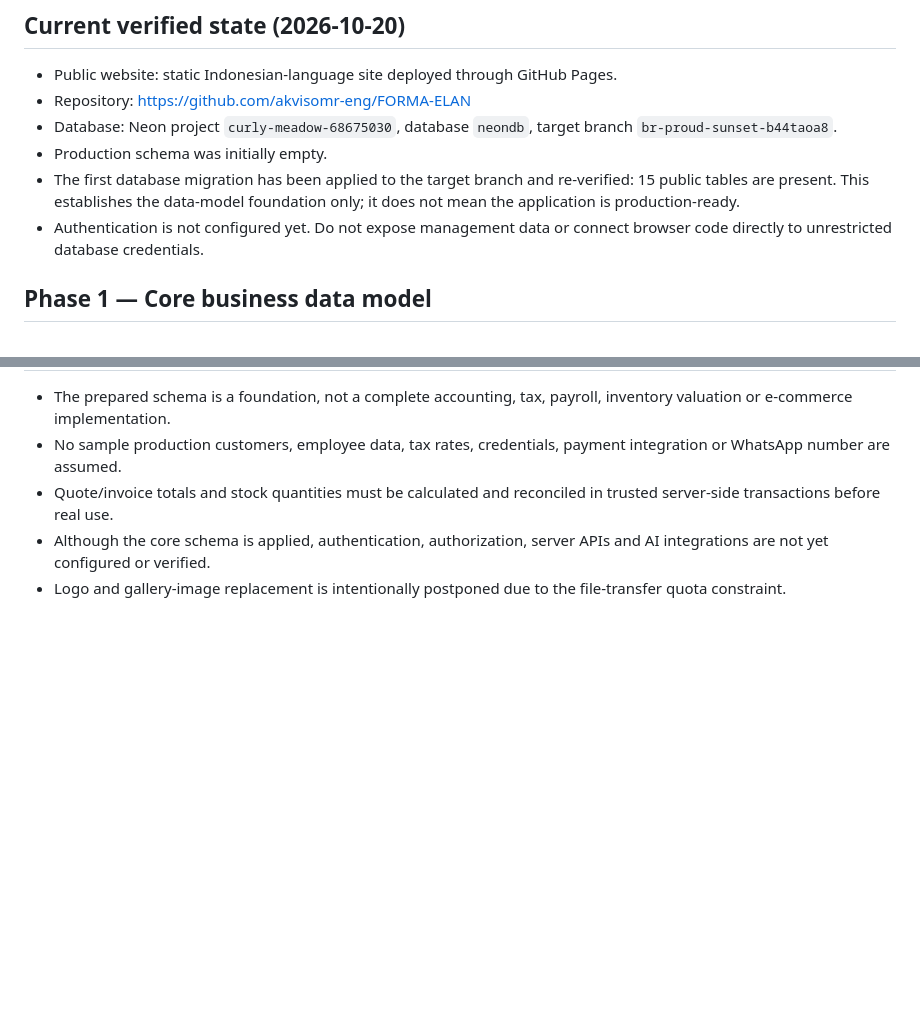
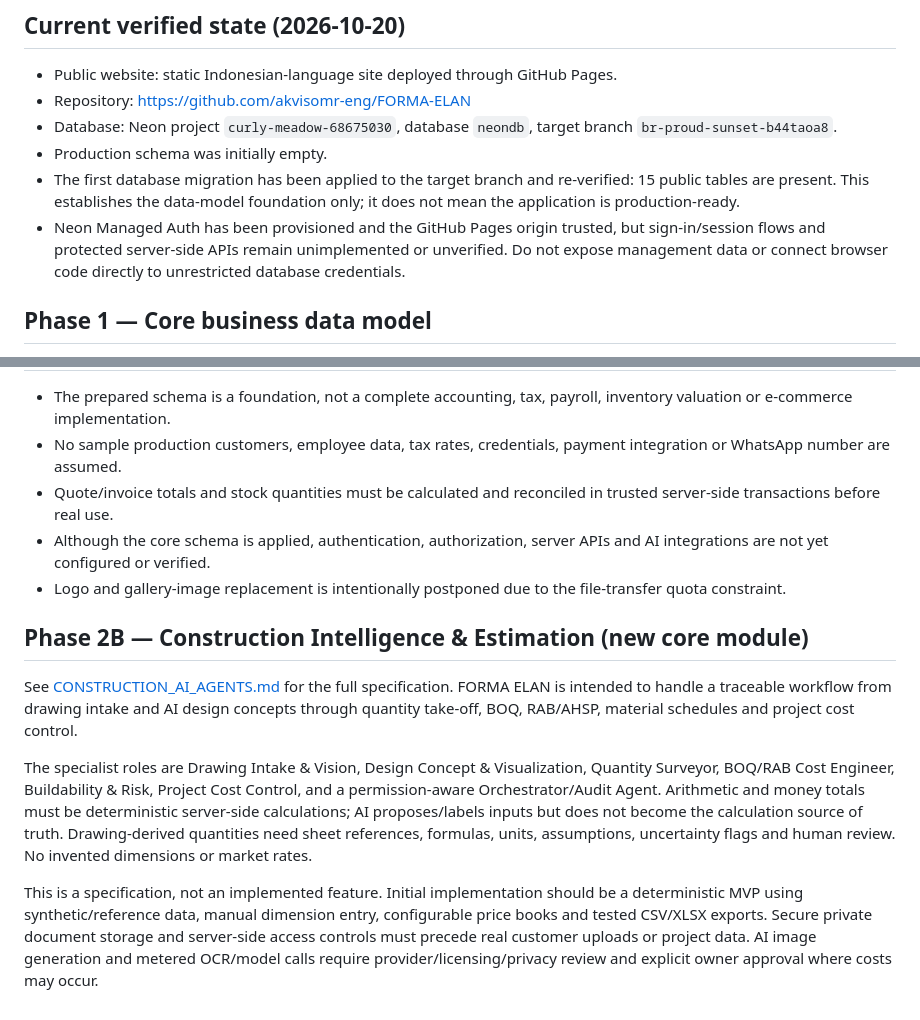
Before and after one commit to akvisomr-eng/FORMA-ELAN, a Markdown page: MANAGEMENT_SYSTEM_ROADMAP.md, 2 parts joined by grey strips. Rendered like a GitHub page; blank space fills up the shorter version.

Commit message:
docs: add construction intelligence roadmap and correct auth status

```diff
--- a/MANAGEMENT_SYSTEM_ROADMAP.md
+++ b/MANAGEMENT_SYSTEM_ROADMAP.md
@@ -7,7 +7,7 @@
 - Database: Neon project `curly-meadow-68675030`, database `neondb`, target branch `br-proud-sunset-b44taoa8`.
 - Production schema was initially empty.
 - The first database migration has been applied to the target branch and re-verified: 15 public tables are present. This establishes the data-model foundation only; it does not mean the application is production-ready.
-- Authentication is not configured yet. Do not expose management data or connect browser code directly to unrestricted database credentials.
+- Neon Managed Auth has been provisioned and the GitHub Pages origin trusted, but sign-in/session flows and protected server-side APIs remain unimplemented or unverified. Do not expose management data or connect browser code directly to unrestricted database credentials.
 
 ## Phase 1 — Core business data model
 
@@ -73,3 +73,12 @@ Recommended implementation order:
 - Quote/invoice totals and stock quantities must be calculated and reconciled in trusted server-side transactions before real use.
 - Although the core schema is applied, authentication, authorization, server APIs and AI integrations are not yet configured or verified.
 - Logo and gallery-image replacement is intentionally postponed due to the file-transfer quota constraint.
+
+
+## Phase 2B — Construction Intelligence & Estimation (new core module)
+
+See [CONSTRUCTION_AI_AGENTS.md](CONSTRUCTION_AI_AGENTS.md) for the full specification. FORMA ELAN is intended to handle a traceable workflow from drawing intake and AI design concepts through quantity take-off, BOQ, RAB/AHSP, material schedules and project cost control.
+
+The specialist roles are Drawing Intake & Vision, Design Concept & Visualization, Quantity Surveyor, BOQ/RAB Cost Engineer, Buildability & Risk, Project Cost Control, and a permission-aware Orchestrator/Audit Agent. Arithmetic and money totals must be deterministic server-side calculations; AI proposes/labels inputs but does not become the calculation source of truth. Drawing-derived quantities need sheet references, formulas, units, assumptions, uncertainty flags and human review. No invented dimensions or market rates.
+
+This is a specification, not an implemented feature. Initial implementation should be a deterministic MVP using synthetic/reference data, manual dimension entry, configurable price books and tested CSV/XLSX exports. Secure private document storage and server-side access controls must precede real customer uploads or project data. AI image generation and metered OCR/model calls require provider/licensing/privacy review and explicit owner approval where costs may occur.
```
